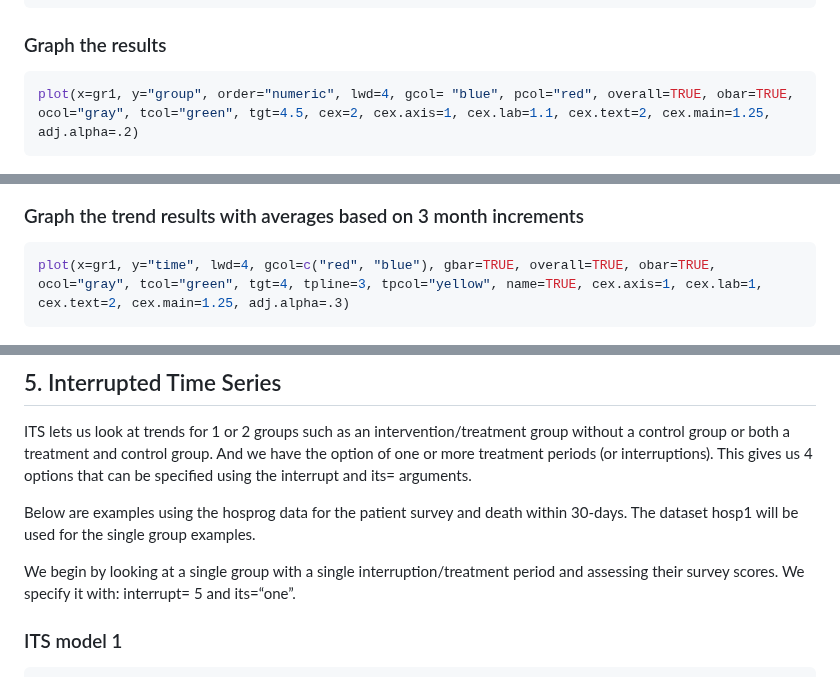
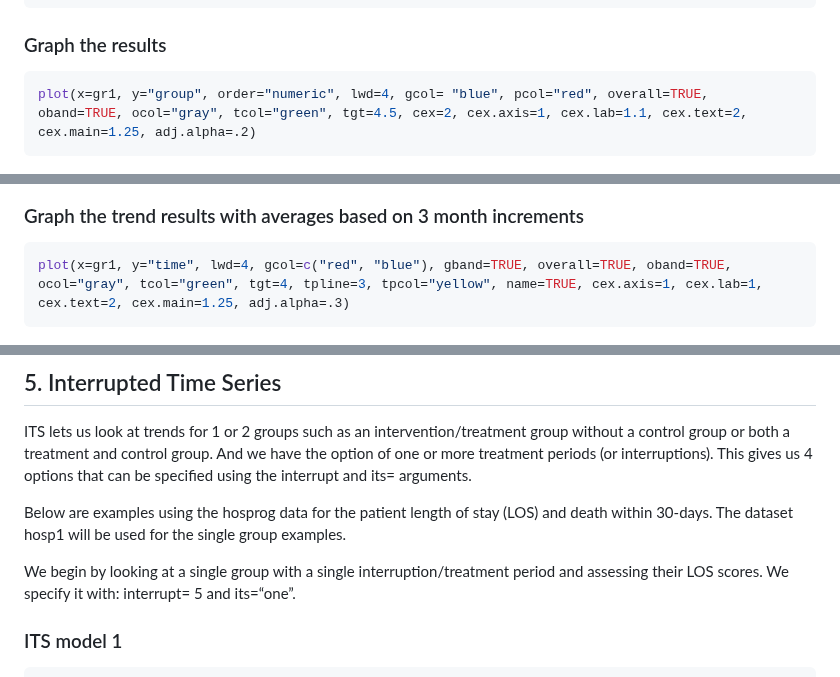
Before and after one commit to szuniga07/ham, a Markdown page: README.md, 3 parts joined by grey strips. Drawn GitHub-style.

Commit message:
vignette, confidence bands

````diff
--- a/README.md
+++ b/README.md
@@ -152,7 +152,7 @@ print(gr1$Group.CI)
 ### Graph the results
 
 ``` r
-plot(x=gr1, y="group", order="numeric", lwd=4, gcol= "blue", pcol="red", overall=TRUE, obar=TRUE, ocol="gray", tcol="green", tgt=4.5, cex=2, cex.axis=1, cex.lab=1.1, cex.text=2, cex.main=1.25, adj.alpha=.2)
+plot(x=gr1, y="group", order="numeric", lwd=4, gcol= "blue", pcol="red", overall=TRUE, oband=TRUE, ocol="gray", tcol="green", tgt=4.5, cex=2, cex.axis=1, cex.lab=1.1, cex.text=2, cex.main=1.25, adj.alpha=.2)
 ```
 
 <img src="man/figures/README-plotGroup1-1.png" width="100%" />
@@ -160,7 +160,7 @@ plot(x=gr1, y="group", order="numeric", lwd=4, gcol= "blue", pcol="red", overall
 ### Graph the trend results with averages based on 3 month increments
 
 ``` r
-plot(x=gr1, y="time", lwd=4, gcol=c("red", "blue"), gbar=TRUE, overall=TRUE, obar=TRUE, ocol="gray", tcol="green", tgt=4, tpline=3, tpcol="yellow", name=TRUE, cex.axis=1, cex.lab=1, cex.text=2, cex.main=1.25, adj.alpha=.3)
+plot(x=gr1, y="time", lwd=4, gcol=c("red", "blue"), gband=TRUE, overall=TRUE, oband=TRUE, ocol="gray", tcol="green", tgt=4, tpline=3, tpcol="yellow", name=TRUE, cex.axis=1, cex.lab=1, cex.text=2, cex.main=1.25, adj.alpha=.3)
 ```
 
 <img src="man/figures/README-plotGroup2-1.png" width="100%" />
@@ -539,13 +539,13 @@ and control group. And we have the option of one or more treatment
 periods (or interruptions). This gives us 4 options that can be
 specified using the interrupt and its= arguments.
 
-Below are examples using the hosprog data for the patient survey and
-death within 30-days. The dataset hosp1 will be used for the single
-group examples.
+Below are examples using the hosprog data for the patient length of stay
+(LOS) and death within 30-days. The dataset hosp1 will be used for the
+single group examples.
 
 We begin by looking at a single group with a single
-interruption/treatment period and assessing their survey scores. We
-specify it with: interrupt= 5 and its=“one”.
+interruption/treatment period and assessing their LOS scores. We specify
+it with: interrupt= 5 and its=“one”.
 
 ### ITS model 1
 
````
Also changed, not shown: other parts of README.md (+2 -2 lines), vignettes/logo.png (added), 9 other files.
